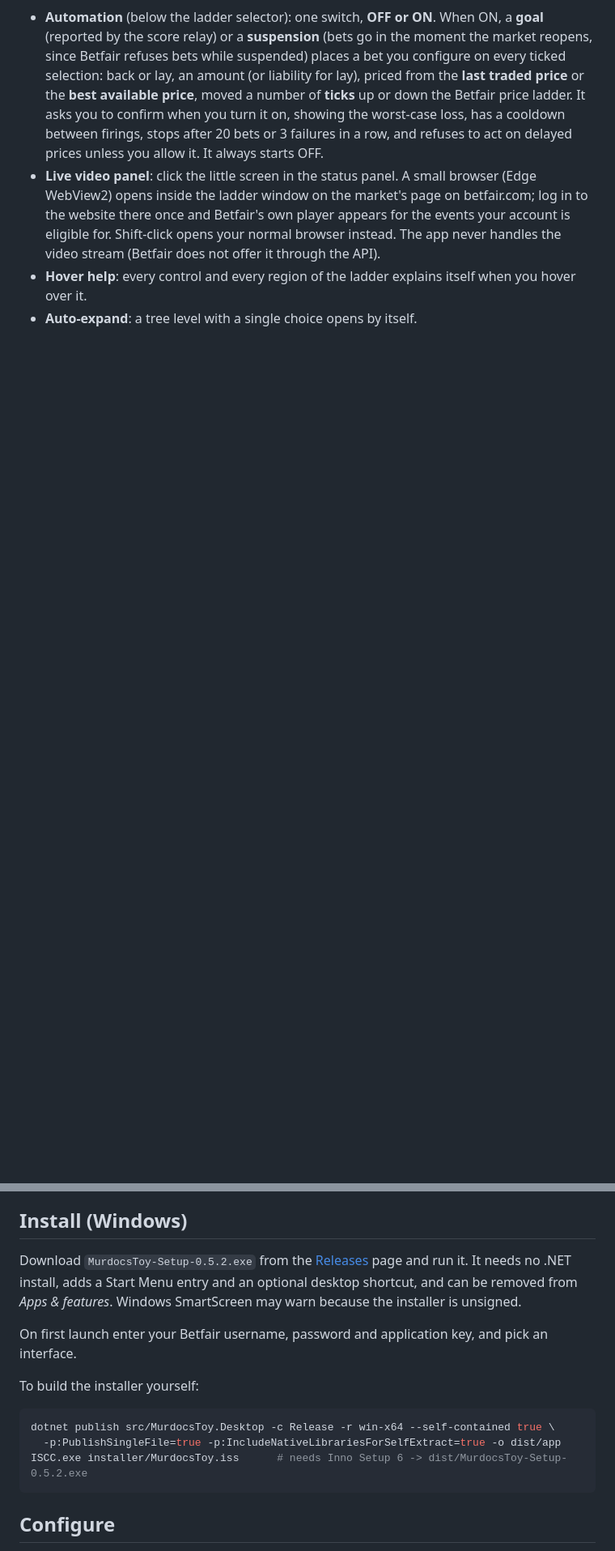
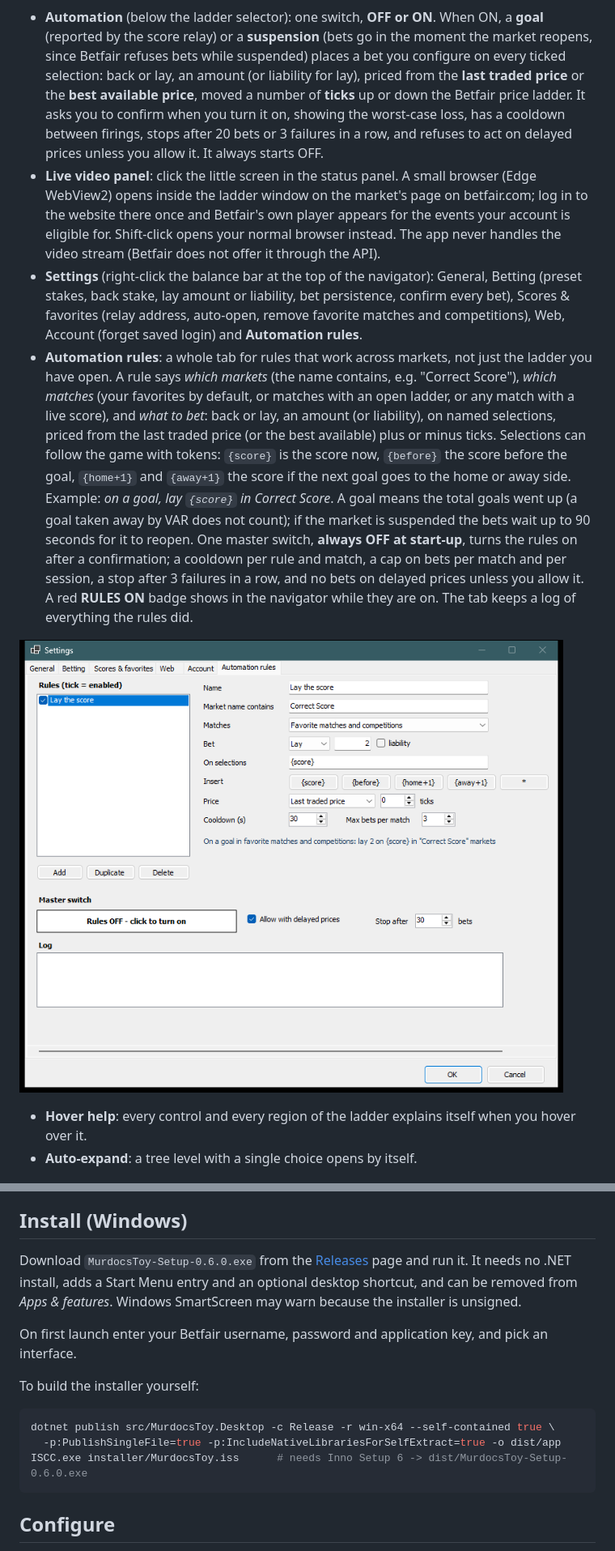
Before and after one commit to murdoc169/murdocs-toy, a Markdown page: README.md, 2 parts joined by grey strips. Shown at 81% size. Rendered like a GitHub page; pictures changed too: docs/settings-rules.png (added); blank space fills up the shorter version.

````diff
--- a/README.md
+++ b/README.md
@@ -29,6 +29,11 @@ The app opens in the **Classic** interface. The earlier *Modern dark/light* inte
 
 - **Automation** (below the ladder selector): one switch, **OFF or ON**. When ON, a **goal** (reported by the score relay) or a **suspension** (bets go in the moment the market reopens, since Betfair refuses bets while suspended) places a bet you configure on every ticked selection: back or lay, an amount (or liability for lay), priced from the **last traded price** or the **best available price**, moved a number of **ticks** up or down the Betfair price ladder. It asks you to confirm when you turn it on, showing the worst-case loss, has a cooldown between firings, stops after 20 bets or 3 failures in a row, and refuses to act on delayed prices unless you allow it. It always starts OFF.
 - **Live video panel**: click the little screen in the status panel. A small browser (Edge WebView2) opens inside the ladder window on the market's page on betfair.com; log in to the website there once and Betfair's own player appears for the events your account is eligible for. Shift-click opens your normal browser instead. The app never handles the video stream (Betfair does not offer it through the API).
+- **Settings** (right-click the balance bar at the top of the navigator): General, Betting (preset stakes, back stake, lay amount or liability, bet persistence, confirm every bet), Scores & favorites (relay address, auto-open, remove favorite matches and competitions), Web, Account (forget saved login) and **Automation rules**.
+- **Automation rules**: a whole tab for rules that work across markets, not just the ladder you have open. A rule says *which markets* (the name contains, e.g. "Correct Score"), *which matches* (your favorites by default, or matches with an open ladder, or any match with a live score), and *what to bet*: back or lay, an amount (or liability), on named selections, priced from the last traded price (or the best available) plus or minus ticks. Selections can follow the game with tokens: `{score}` is the score now, `{before}` the score before the goal, `{home+1}` and `{away+1}` the score if the next goal goes to the home or away side. Example: *on a goal, lay `{score}` in Correct Score*. A goal means the total goals went up (a goal taken away by VAR does not count); if the market is suspended the bets wait up to 90 seconds for it to reopen. One master switch, **always OFF at start-up**, turns the rules on after a confirmation; a cooldown per rule and match, a cap on bets per match and per session, a stop after 3 failures in a row, and no bets on delayed prices unless you allow it. A red **RULES ON** badge shows in the navigator while they are on. The tab keeps a log of everything the rules did.
+
+![Automation rules](docs/settings-rules.png)
+
 - **Hover help**: every control and every region of the ladder explains itself when you hover over it.
 - **Auto-expand**: a tree level with a single choice opens by itself.
 
@@ -64,7 +69,7 @@ The app opens in the **Classic** interface. The earlier *Modern dark/light* inte
 
 ## Install (Windows)
 
-Download `MurdocsToy-Setup-0.5.2.exe` from the [Releases](../../releases) page and run it. It needs no .NET install, adds a Start Menu entry and an optional desktop shortcut, and can be removed from *Apps & features*. Windows SmartScreen may warn because the installer is unsigned.
+Download `MurdocsToy-Setup-0.6.0.exe` from the [Releases](../../releases) page and run it. It needs no .NET install, adds a Start Menu entry and an optional desktop shortcut, and can be removed from *Apps & features*. Windows SmartScreen may warn because the installer is unsigned.
 
 On first launch enter your Betfair username, password and application key, and pick an interface.
 
@@ -73,7 +78,7 @@ To build the installer yourself:
 ```bash
 dotnet publish src/MurdocsToy.Desktop -c Release -r win-x64 --self-contained true \
   -p:PublishSingleFile=true -p:IncludeNativeLibrariesForSelfExtract=true -o dist/app
-ISCC.exe installer/MurdocsToy.iss      # needs Inno Setup 6 -> dist/MurdocsToy-Setup-0.5.2.exe
+ISCC.exe installer/MurdocsToy.iss      # needs Inno Setup 6 -> dist/MurdocsToy-Setup-0.6.0.exe
 ```
 
 ## Configure
````
Also changed, not shown: 11 other files.
